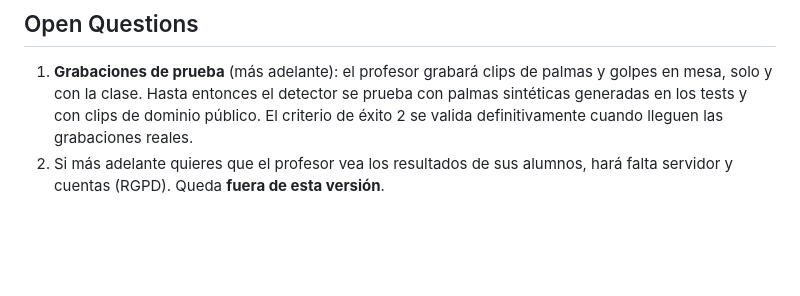
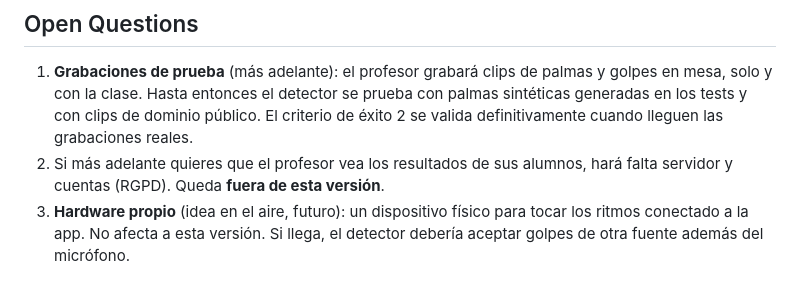
Before and after one commit to VentuDrums/rhythm-hero, a Markdown page: SPEC.md, the part around the change. Rendered like a GitHub page; blank space fills up the shorter version.

```diff
--- a/SPEC.md
+++ b/SPEC.md
@@ -192,3 +192,5 @@ export function hitTimes(events: RhythmEvent[], bpm: number, startTime: number):
    Hasta entonces el detector se prueba con palmas sintéticas generadas en los tests y con clips de dominio público.
    El criterio de éxito 2 se valida definitivamente cuando lleguen las grabaciones reales.
 2. Si más adelante quieres que el profesor vea los resultados de sus alumnos, hará falta servidor y cuentas (RGPD). Queda **fuera de esta versión**.
+3. **Hardware propio** (idea en el aire, futuro): un dispositivo físico para tocar los ritmos conectado a la app.
+   No afecta a esta versión. Si llega, el detector debería aceptar golpes de otra fuente además del micrófono.
```
Also changed, not shown: tasks/todo.md (+3 -0 lines).
